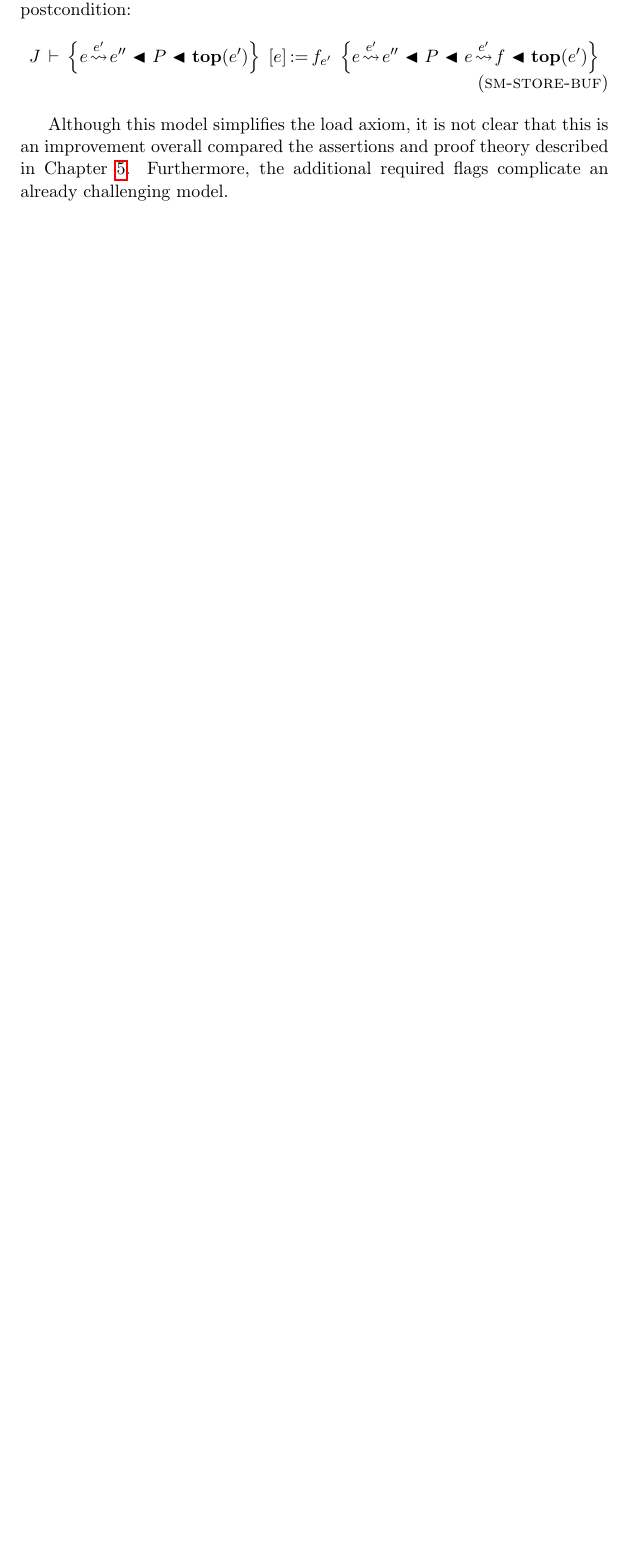
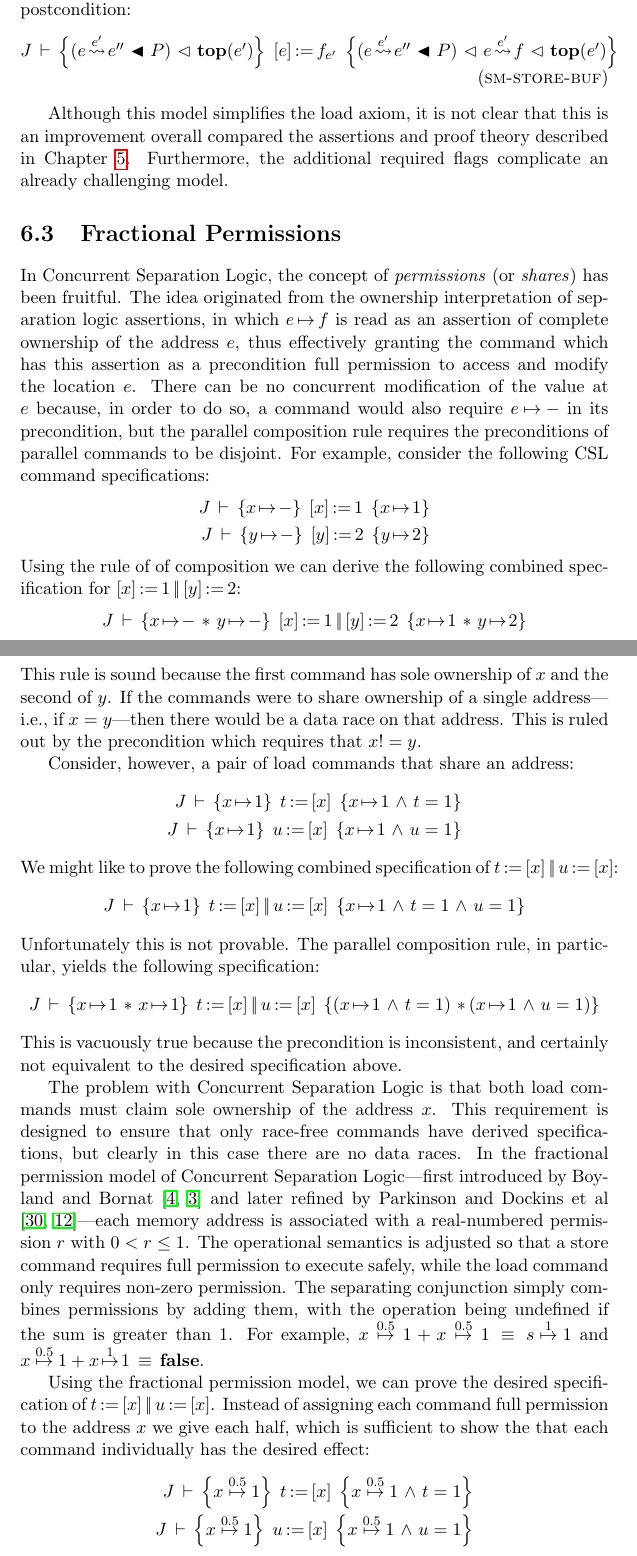
Before and after one commit to iwehrman/Weak-Memory-Local-Reasoning, a LaTeX thesis (dissertation.tex): part of page 80 of 98 before the commit and two parts of pages 80 and 81 of 99 after it, the two joined at a grey line, cut so that both start at the same text, the shorter picture padded with empty space. Compiled offline with pdfLaTeX.

Commit message:
some words about fractional permissions

```diff
--- a/dissertation.tex
+++ b/dissertation.tex
@@ -1658,10 +1658,29 @@ Previous iterations of the logic included an additional right-side frame rule fo
 
 Unfortunately this frame rule is not sound for the store command, which only adds new writes to the ``top'' of the write buffer, and never in the middle. For example, the following derived specification is false: \[ \infer[\textsc{r-frame}]{\spec{J}{x \fpointsto - \fsseq y \fwrite{0} 2}{\cstore{x}{1}_0}{(x \fpointsto 0 \fseq x \fwrite{0} 1) \fsseq y \fwrite{0} 2}}{\infer[\textsc{store}]{\spec{J}{x \fpointsto - }{\cstore{x}{1}_0}{x \fpointsto 0 \fseq x \fwrite{0} 1}}{}}\] This specification is false because, from a state with a buffered write $y \fwrite{0} 2$, a store command will always add a succeeding write, not a preceding write as above.
 
-We can work around this problem with a new assertion, $\ftop{e}$, which describes an empty write buffer that can only be extended with preceding and not succeeding writes. For example, $x \fwrite{0} 1$ describes a part of the 0th write buffer, which may be extended using either the left- or right-side separating conjunctions. But $x \fwrite{0} 1 \fsseq \ftop{0}$ specifically the top part of the 0th frame buffer, which may be extended only with preceding writes. This is accomplished by augmenting the semantics with an additional set of flags (analogous to those described in Section~\ref{sec:multiplicative-barriers}) and redefining the separating conjunctions so that, e.g., $\ftop{0} \fsseq y \fwrite{0} 2$ be inconsistent. We then update the store command to specifically require that the top of the write buffer be described in the precondition, so that a new top may be specified in the postcondition: \infax[sm-store-buf]{\spec{J}{e \fwrite{e'} e'' \fsseq P \fsseq \ftop{e'}}{\cstore{e}{f}_{e'}}{e \fwrite{e'} e'' \fsseq P \fsseq e \fwrite{e'} f \fsseq \ftop{e'}}}
+We can work around this problem with a new assertion, $\ftop{e}$, which describes an empty write buffer that can only be extended with preceding and not succeeding writes. For example, $x \fwrite{0} 1$ describes a part of the 0th write buffer, which may be extended using either the left- or right-side separating conjunctions. But $x \fwrite{0} 1 \fseq \ftop{0}$ specifically the top part of the 0th frame buffer, which may be extended only with preceding writes. This is accomplished by augmenting the semantics with an additional set of flags (analogous to those described in Section~\ref{sec:multiplicative-barriers}) and redefining the separating conjunctions so that, e.g., $\ftop{0} \fseq y \fwrite{0} 2$ be inconsistent. We then update the store command to specifically require that the top of the write buffer be described in the precondition, so that a new top may be specified in the postcondition: \infax[sm-store-buf]{\spec{J}{(e \fwrite{e'} e'' \fsseq P) \fseq \ftop{e'}}{\cstore{e}{f}_{e'}}{(e \fwrite{e'} e'' \fsseq P) \fseq e \fwrite{e'} f \fseq \ftop{e'}}}
 
 Although this model simplifies the load axiom, it is not clear that this is an improvement overall compared the assertions and proof theory described in Chapter~\ref{ch:multiprocessor}. Furthermore, the additional required flags complicate an already challenging model.
 
+\section{Fractional Permissions}
+
+In Concurrent Separation Logic, the concept of \emph{permissions} (or \emph{shares}) has been fruitful. The idea originated from the ownership interpretation of separation logic assertions, in which $e \fpointsto f$ is read as an assertion of complete ownership of the address $e$, thus effectively granting the command which has this assertion as a precondition full permission to access and modify the location $e$. There can be no concurrent modification of the value at $e$ because, in order to do so, a command would also require $e \fpointsto -$ in its precondition, but the parallel composition rule requires the preconditions of parallel commands to be disjoint. For example, consider the following CSL command specifications: \begin{align*}
+  \spec{J}{x \fpointsto -}{\cstore{x}{1}}{x \fpointsto 1} \\
+  \spec{J}{y \fpointsto -}{\cstore{y}{2}}{y \fpointsto 2}
+\end{align*}Using the rule of of composition we can derive the following combined specification for $\cstore{x}{1} \oppar \cstore{y}{2}$: \[ \spec{J}{x \fpointsto - \fsep y \fpointsto -}{\cstore{x}{1} \oppar \cstore{y}{2}}{x \fpointsto 1 \fsep y \fpointsto 2} \] This rule is sound because the first command has sole ownership of $x$ and the second of $y$. If the commands were to share ownership of a single address---i.e., if $x = y$---then there would be a data race on that address. This is ruled out by the precondition which requires that $x != y$.
+
+Consider, however, a pair of load commands that share an address: \begin{align*}
+  \spec{J}{x \fpointsto 1}{\cload{t}{x}}{x \fpointsto 1 \conj t = 1} \\
+  \spec{J}{x \fpointsto 1}{\cload{u}{x}}{x \fpointsto 1 \conj u = 1}
+\end{align*}
+We might like to prove the following combined specification of $\cload{t}{x} \oppar \cload{u}{x}$: \[ \spec{J}{x \fpointsto 1}{\cload{t}{x} \oppar \cload{u}{x}}{x \fpointsto 1 \conj t = 1 \conj u = 1} \] Unfortunately this is not provable. The parallel composition rule, in particular, yields the following specification: \[ \spec{J}{x \fpointsto 1 \fsep x \fpointsto 1}{\cload{t}{x} \oppar \cload{u}{x}}{(x \fpointsto 1 \conj t = 1) \fsep (x \fpointsto 1 \conj u = 1)}\] This is vacuously true because the precondition is inconsistent, and certainly not equivalent to the desired specification above.
+
+The problem with Concurrent Separation Logic is that both load commands must claim sole ownership of the address $x$. This requirement is designed to ensure that only race-free commands have derived specifications, but clearly in this case there are no data races. In the fractional permission model of Concurrent Separation Logic---first introduced by Boyland and Bornat \cite{DBLP:conf/sas/Boyland03,DBLP:conf/popl/BornatCOP05} and later refined by Parkinson and Dockins et al \cite{ParkinsonDissertation,DBLP:conf/aplas/DockinsHA09}---each memory address is associated with a real-numbered permission $r$ with $0 < r \leq 1$. The operational semantics is adjusted so that a store command requires full permission to execute safely, while the load command only requires non-zero permission. The separating conjunction simply combines permissions by adding them, with the operation being undefined if the sum is greater than 1. For example, $x \stackrel{0.5}{\fpointsto} 1 + x \stackrel{0.5}{\fpointsto} 1 \sequiv s \stackrel{1}{\fpointsto} 1$ and $x \stackrel{0.5}{\fpointsto} 1 + x \stackrel{1}{\fpointsto} 1 \sequiv \bexpf$.
+
+Using the fractional permission model, we can prove the desired specification of $\cload{t}{x} \oppar \cload{u}{x}$. Instead of assigning each command full permission to the address $x$ we give each half, which is sufficient to show the that each command individually has the desired effect: \begin{align*}
+  \spec{J}{x \stackrel{0.5}{\fpointsto} 1}{\cload{t}{x}}{x \stackrel{0.5}{\fpointsto} 1 \conj t = 1} \\
+  \spec{J}{x \stackrel{0.5}{\fpointsto} 1}{\cload{u}{x}}{x \stackrel{0.5}{\fpointsto} 1 \conj u = 1}
+\end{align*} The parallel composition rule and is then used to derive \[ \spec{J}{x \stackrel{0.5}{\fpointsto} 1 \fsep x \stackrel{0.5}{\fpointsto} 1}{\cload{t}{x}\oppar \cload{u}{x}}{(x \stackrel{0.5}{\fpointsto} 1 \conj t = 1) \fsep (x \stackrel{0.5}{\fpointsto} 1 \conj u = 1)}\] And now the precondition of this specification is equivalent to $x \stackrel{1}{\fpointsto} 1$ and the postcondition to $x \stackrel{1}{\fpointsto} 1 \conj t = 1 \conj u = 1$, as desired.
 
 \section{Memory Management Commands and Counting Permissions}
 
```
Also changed, not shown: dissertation.tex (4 more changed lines).
